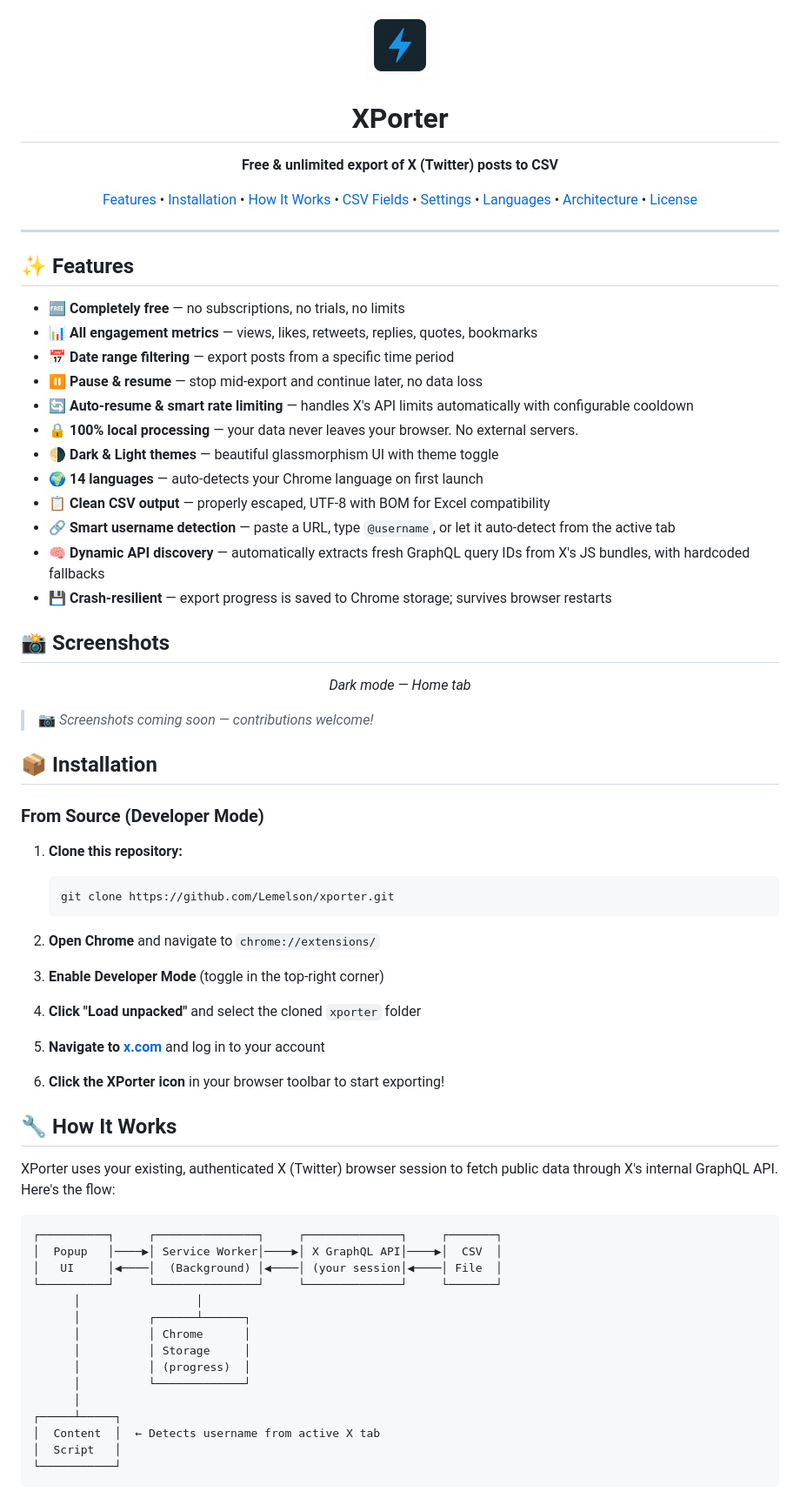
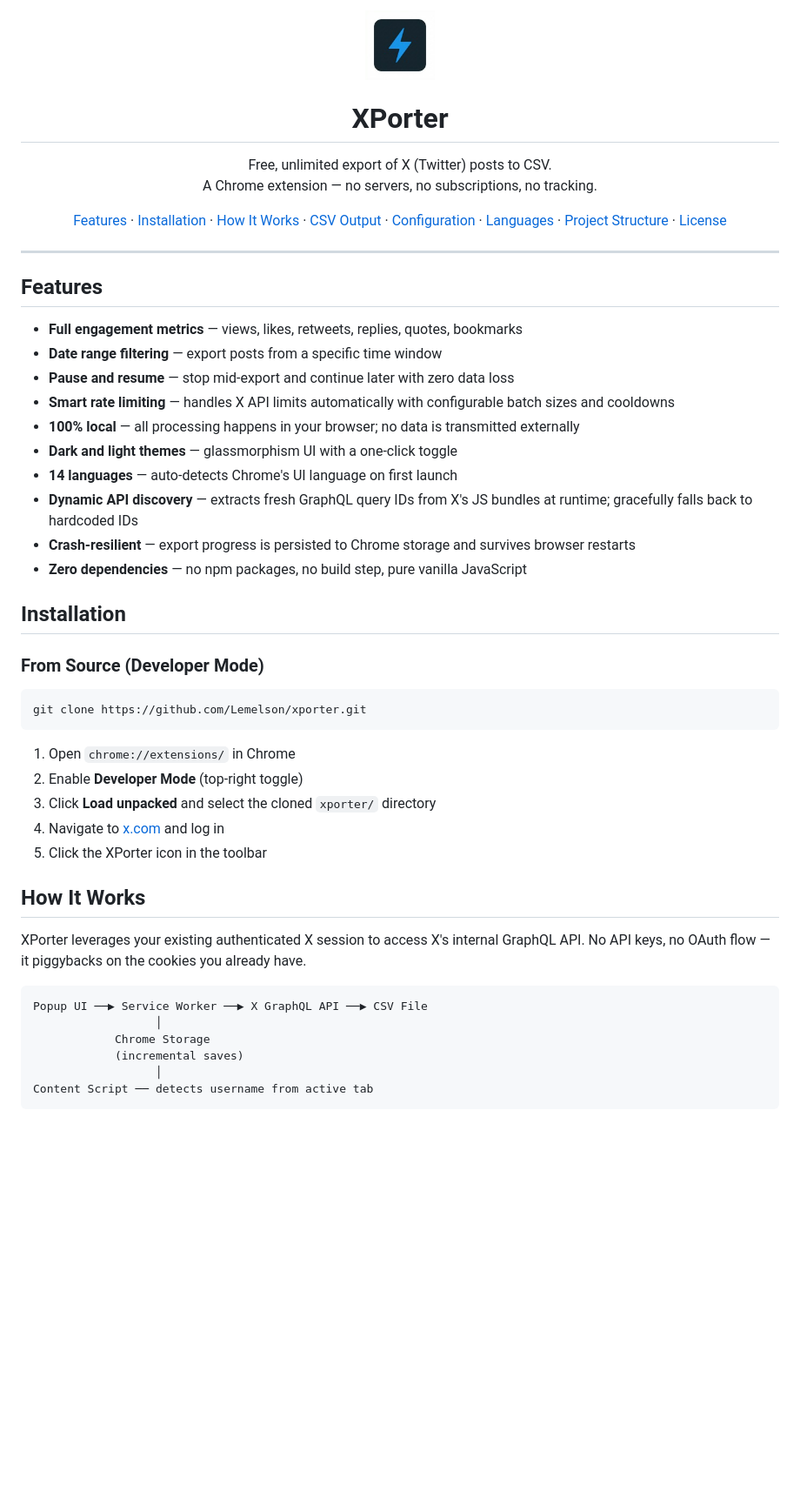
Before and after one commit to Lemelson/xporter-extension, a Markdown page: README.md, the part around one of its changes. Shown at 87% size. GitHub-like rendering; blank space fills up the shorter version.

````diff
--- a/README.md
+++ b/README.md
@@ -5,83 +5,60 @@
 <h1 align="center">XPorter</h1>
 
 <p align="center">
-  <strong>Free & unlimited export of X (Twitter) posts to CSV</strong>
+  Free, unlimited export of X (Twitter) posts to CSV.<br/>
+  A Chrome extension — no servers, no subscriptions, no tracking.
 </p>
 
 <p align="center">
-  <a href="#features">Features</a> •
-  <a href="#installation">Installation</a> •
-  <a href="#how-it-works">How It Works</a> •
-  <a href="#csv-fields">CSV Fields</a> •
-  <a href="#settings">Settings</a> •
-  <a href="#languages">Languages</a> •
-  <a href="#architecture">Architecture</a> •
+  <a href="#features">Features</a> ·
+  <a href="#installation">Installation</a> ·
+  <a href="#how-it-works">How It Works</a> ·
+  <a href="#csv-output">CSV Output</a> ·
+  <a href="#configuration">Configuration</a> ·
+  <a href="#supported-languages">Languages</a> ·
+  <a href="#project-structure">Project Structure</a> ·
   <a href="#license">License</a>
 </p>
 
 ---
 
-## ✨ Features
+## Features
 
-- **🆓 Completely free** — no subscriptions, no trials, no limits
-- **📊 All engagement metrics** — views, likes, retweets, replies, quotes, bookmarks
-- **📅 Date range filtering** — export posts from a specific time period
-- **⏸️ Pause & resume** — stop mid-export and continue later, no data loss
-- **🔄 Auto-resume & smart rate limiting** — handles X's API limits automatically with configurable cooldown
-- **🔒 100% local processing** — your data never leaves your browser. No external servers.
-- **🌗 Dark & Light themes** — beautiful glassmorphism UI with theme toggle
-- **🌍 14 languages** — auto-detects your Chrome language on first launch
-- **📋 Clean CSV output** — properly escaped, UTF-8 with BOM for Excel compatibility
-- **🔗 Smart username detection** — paste a URL, type `@username`, or let it auto-detect from the active tab
-- **🧠 Dynamic API discovery** — automatically extracts fresh GraphQL query IDs from X's JS bundles, with hardcoded fallbacks
-- **💾 Crash-resilient** — export progress is saved to Chrome storage; survives browser restarts
+- **Full engagement metrics** — views, likes, retweets, replies, quotes, bookmarks
+- **Date range filtering** — export posts from a specific time window
+- **Pause and resume** — stop mid-export and continue later with zero data loss
+- **Smart rate limiting** — handles X API limits automatically with configurable batch sizes and cooldowns
+- **100% local** — all processing happens in your browser; no data is transmitted externally
+- **Dark and light themes** — glassmorphism UI with a one-click toggle
+- **14 languages** — auto-detects Chrome's UI language on first launch
+- **Dynamic API discovery** — extracts fresh GraphQL query IDs from X's JS bundles at runtime; gracefully falls back to hardcoded IDs
+- **Crash-resilient** — export progress is persisted to Chrome storage and survives browser restarts
+- **Zero dependencies** — no npm packages, no build step, pure vanilla JavaScript
 
-## 📸 Screenshots
-
-<p align="center">
-  <em>Dark mode — Home tab</em>
-</p>
-
-> 📷 *Screenshots coming soon — contributions welcome!*
-
-## 📦 Installation
+## Installation
 
 ### From Source (Developer Mode)
 
-1. **Clone this repository:**
-   ```bash
-   git clone https://github.com/Lemelson/xporter.git
-   ```
+```bash
+git clone https://github.com/Lemelson/xporter.git
+```
 
-2. **Open Chrome** and navigate to `chrome://extensions/`
+1. Open `chrome://extensions/` in Chrome
+2. Enable **Developer Mode** (top-right toggle)
+3. Click **Load unpacked** and select the cloned `xporter/` directory
+4. Navigate to [x.com](https://x.com) and log in
+5. Click the XPorter icon in the toolbar
 
-3. **Enable Developer Mode** (toggle in the top-right corner)
+## How It Works
 
-4. **Click "Load unpacked"** and select the cloned `xporter` folder
-
-5. **Navigate to [x.com](https://x.com)** and log in to your account
-
-6. **Click the XPorter icon** in your browser toolbar to start exporting!
-
-## 🔧 How It Works
-
-XPorter uses your existing, authenticated X (Twitter) browser session to fetch public data through X's internal GraphQL API. Here's the flow:
+XPorter leverages your existing authenticated X session to access X's internal GraphQL API. No API keys, no OAuth flow — it piggybacks on the cookies you already have.
 
 ```
-┌──────────┐     ┌───────────────┐     ┌──────────────┐     ┌───────┐
-│  Popup   │────▶│ Service Worker│────▶│ X GraphQL API│────▶│  CSV  │
-│   UI     │◀────│  (Background) │◀────│ (your session│◀────│ File  │
-└──────────┘     └───────────────┘     └──────────────┘     └───────┘
-      │                 │
-      │          ┌──────┴──────┐
-      │          │ Chrome      │
-      │          │ Storage     │
-      │          │ (progress)  │
-      │          └─────────────┘
-      │
-┌─────┴─────┐
-│  Content  │  ← Detects username from active X tab
-│  Script   │
-└───────────┘
+Popup UI ──▶ Service Worker ──▶ X GraphQL API ──▶ CSV File
+                  │
+            Chrome Storage
+            (incremental saves)
+                  │
+Content Script ── detects username from active tab
 ```
 
````
Also changed, not shown: other parts of README.md (+101 -108 lines).
